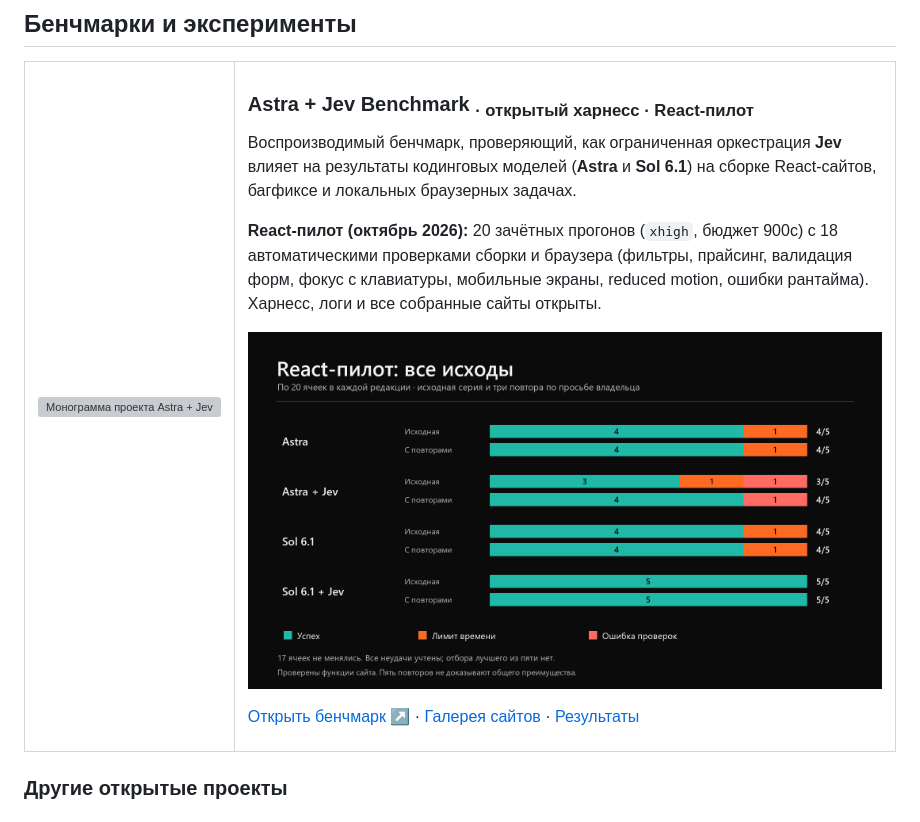
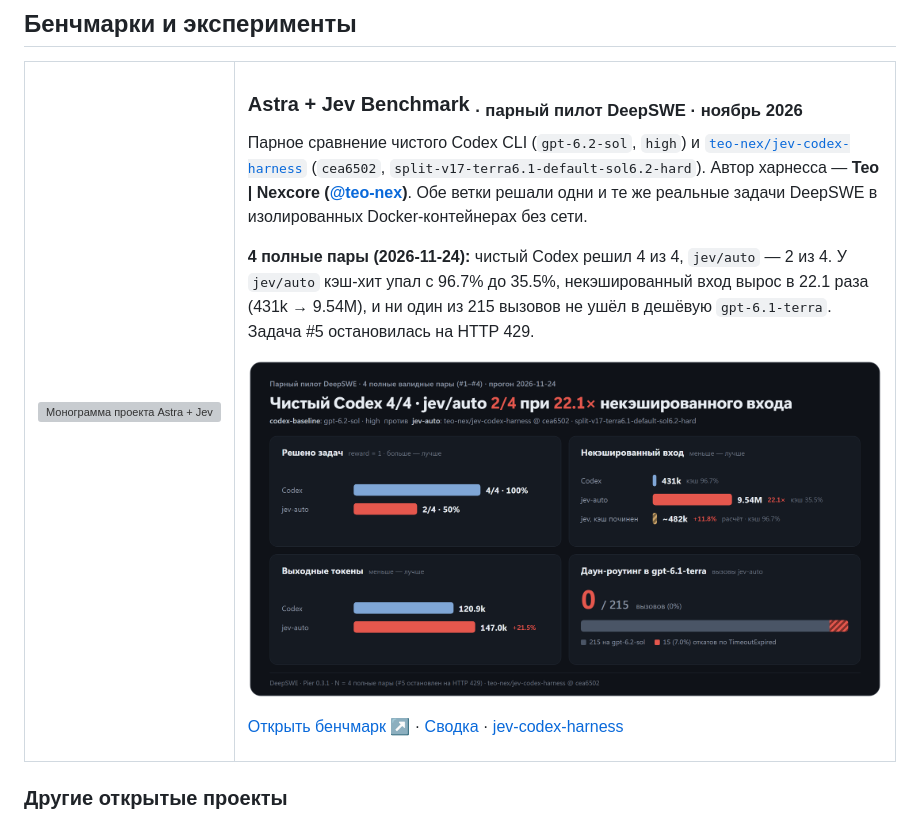
Before and after one commit to hqvdvn-cmd/hqvdvn-cmd, a Markdown page: README.ru.md, the part around the change. GitHub-like rendering; pictures changed too: assets/astra-jev-outcomes-ru.png; grey boxes are pictures that could not be loaded.

```diff
--- a/README.ru.md
+++ b/README.ru.md
@@ -50,11 +50,11 @@
 <tr>
 <td width="80" align="center"><a href="https://github.com/hqvdvn-cmd/astra-jev-benchmark"><img src="./assets/astra-jev-avatar.svg" width="64" height="64" alt="Монограмма проекта Astra + Jev"></a></td>
 <td>
-<h3>Astra + Jev Benchmark <sub>· открытый харнесс · React-пилот</sub></h3>
-<p>Воспроизводимый бенчмарк, проверяющий, как ограниченная оркестрация <strong>Jev</strong> влияет на результаты кодинговых моделей (<strong>Astra</strong> и <strong>Sol 6.1</strong>) на сборке React-сайтов, багфиксе и локальных браузерных задачах.</p>
-<p><strong>React-пилот (октябрь 2026):</strong> 20 зачётных прогонов (<code>xhigh</code>, бюджет 900с) с 18 автоматическими проверками сборки и браузера (фильтры, прайсинг, валидация форм, фокус с клавиатуры, мобильные экраны, reduced motion, ошибки рантайма). Харнесс, логи и все собранные сайты открыты.</p>
-<p><a href="https://hqvdvn-cmd.github.io/astra-jev-benchmark/gallery/"><img src="./assets/astra-jev-outcomes-ru.png" width="100%" alt="Результаты React-пилота: Astra и Sol 6.1 с оркестрацией Jev и без неё"></a></p>
-<p><a href="https://github.com/hqvdvn-cmd/astra-jev-benchmark">Открыть бенчмарк ↗</a> · <a href="https://hqvdvn-cmd.github.io/astra-jev-benchmark/gallery/">Галерея сайтов</a> · <a href="https://github.com/hqvdvn-cmd/astra-jev-benchmark/blob/main/RESULTS.md">Результаты</a></p>
+<h3>Astra + Jev Benchmark <sub>· парный пилот DeepSWE · ноябрь 2026</sub></h3>
+<p>Парное сравнение чистого Codex CLI (<code>gpt-6.2-sol</code>, <code>high</code>) и <a href="https://github.com/teo-nex/jev-codex-harness"><code>teo-nex/jev-codex-harness</code></a> (<code>cea6502</code>, <code>split-v17-terra6.1-default-sol6.2-hard</code>). Автор харнесса — <strong>Teo | Nexcore (<a href="https://github.com/teo-nex">@teo-nex</a>)</strong>. Обе ветки решали одни и те же реальные задачи DeepSWE в изолированных Docker-контейнерах без сети.</p>
+<p><strong>4 полные пары (2026-11-24):</strong> чистый Codex решил 4 из 4, <code>jev/auto</code> — 2 из 4. У <code>jev/auto</code> кэш-хит упал с 96.7% до 35.5%, некэшированный вход вырос в 22.1 раза (431k → 9.54M), и ни один из 215 вызовов не ушёл в дешёвую <code>gpt-6.1-terra</code>. Задача #5 остановилась на HTTP 429.</p>
+<p><a href="https://github.com/hqvdvn-cmd/astra-jev-benchmark/blob/main/README.ru.md"><img src="./assets/astra-jev-outcomes-ru.png" width="100%" alt="Парный пилот DeepSWE, 4 полные пары: чистый Codex решил 4 из 4, jev-auto — 2 из 4; некэшированный вход 431k и 9.54M (22.1×), около 482k при починенном кэше; выходные токены 120.9k и 147.0k (+21.5%); 0 из 215 вызовов ушло в gpt-6.1-terra"></a></p>
+<p><a href="https://github.com/hqvdvn-cmd/astra-jev-benchmark/blob/main/README.ru.md">Открыть бенчмарк ↗</a> · <a href="https://github.com/hqvdvn-cmd/astra-jev-benchmark/blob/main/evidence/2026-11-24-deepswe-pilot-10-v1/summary.md">Сводка</a> · <a href="https://github.com/teo-nex/jev-codex-harness">jev-codex-harness</a></p>
 </td>
 </tr>
 </table>
```
Also changed, not shown: README.md (+5 -5 lines), assets/astra-jev-outcomes-en.png.
